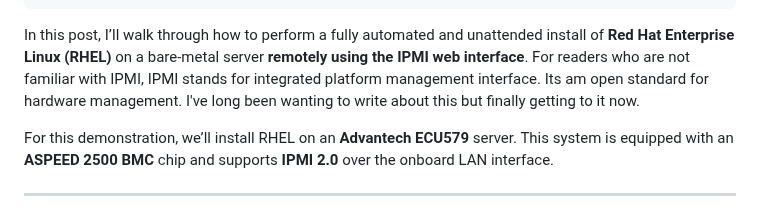
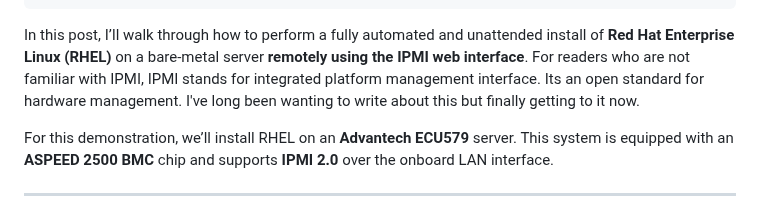
Before and after one commit to rprakashg/blog, a Markdown page: posts/installing-rhel-using-ipmi.md, the part around the change. Drawn GitHub-style.

Commit message:
IPMI RHEL Fixed typo

```diff
--- a/posts/installing-rhel-using-ipmi.md
+++ b/posts/installing-rhel-using-ipmi.md
@@ -8,7 +8,7 @@ tags: ["OS", "RHEL", "Linux"]
 archived: false
 ---
 
-In this post, I’ll walk through how to perform a fully automated and unattended install of **Red Hat Enterprise Linux (RHEL)** on a bare-metal server **remotely using the IPMI web interface**. For readers who are not familiar with IPMI, IPMI stands for integrated platform management interface. Its am open standard for hardware management. I've long been wanting to write about this but finally getting to it now.
+In this post, I’ll walk through how to perform a fully automated and unattended install of **Red Hat Enterprise Linux (RHEL)** on a bare-metal server **remotely using the IPMI web interface**. For readers who are not familiar with IPMI, IPMI stands for integrated platform management interface. Its an open standard for hardware management. I've long been wanting to write about this but finally getting to it now.
 
 For this demonstration, we’ll install RHEL on an **Advantech ECU579** server. This system is equipped with an **ASPEED 2500 BMC** chip and supports **IPMI 2.0** over the onboard LAN interface.
 
```
